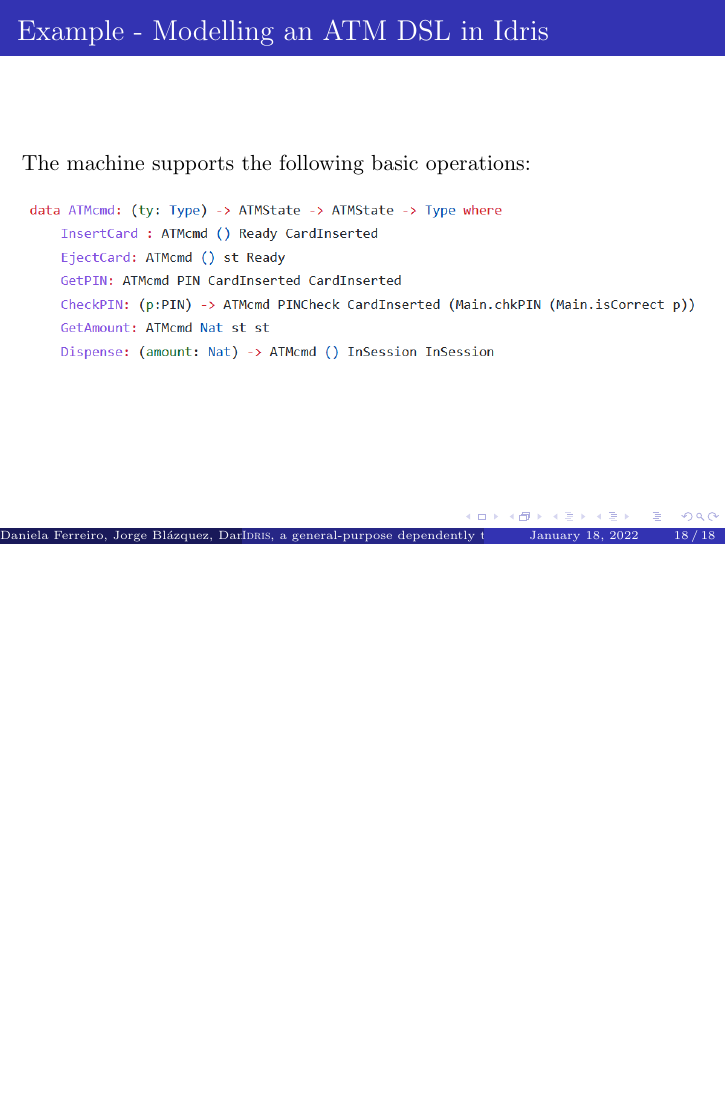
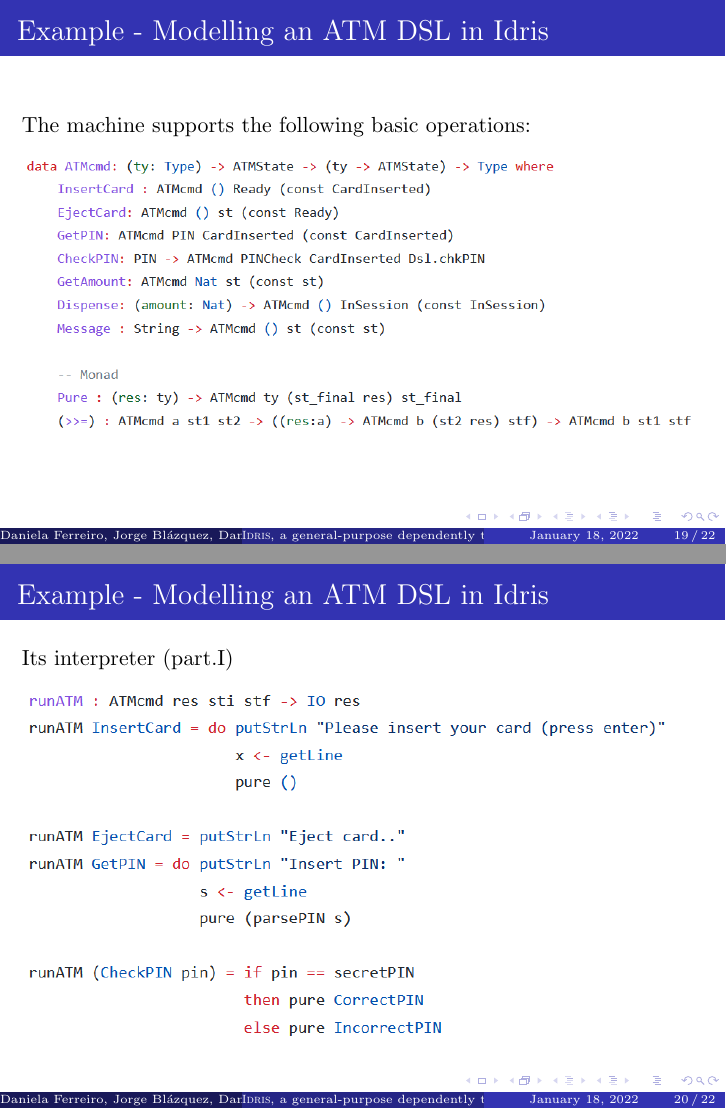
Before and after one commit to rafafrdz/idris-dependent-types, LaTeX slides (presentation.tex): page 29 of 29 before the commit and pages 30 and 31 of 33 after it, the two joined at a grey line, the shorter picture padded with empty space. Compiled offline with pdfLaTeX.

Commit message:
add slides

```diff
--- a/presentation.tex
+++ b/presentation.tex
@@ -450,3 +450,18 @@ The machine supports the following basic operations:
 \end{center}
 \end{frame}
 
+%%dsl-6
+\begin{frame}[fragile]{\dsltitle}
+The machine supports the following basic operations:
+\begin{center}
+	\includegraphics[width=\textwidth]{dsl-code-3}
+\end{center}
+\end{frame}
+
+%%dsl-7
+\begin{frame}[fragile]{\dsltitle}
+Its interpreter (part.I)
+\begin{center}
+	\includegraphics[width=\textwidth]{dsl-code-4_1}
+\end{center}
+\end{frame}
```
Also changed, not shown: dsl-code-3.png (added), dsl-code-4.png (added), dsl-code-4_1.png (added), dsl-code-4_2.png (added), dsl-code-5.png (added), presentation.tex (21 more changed lines).
